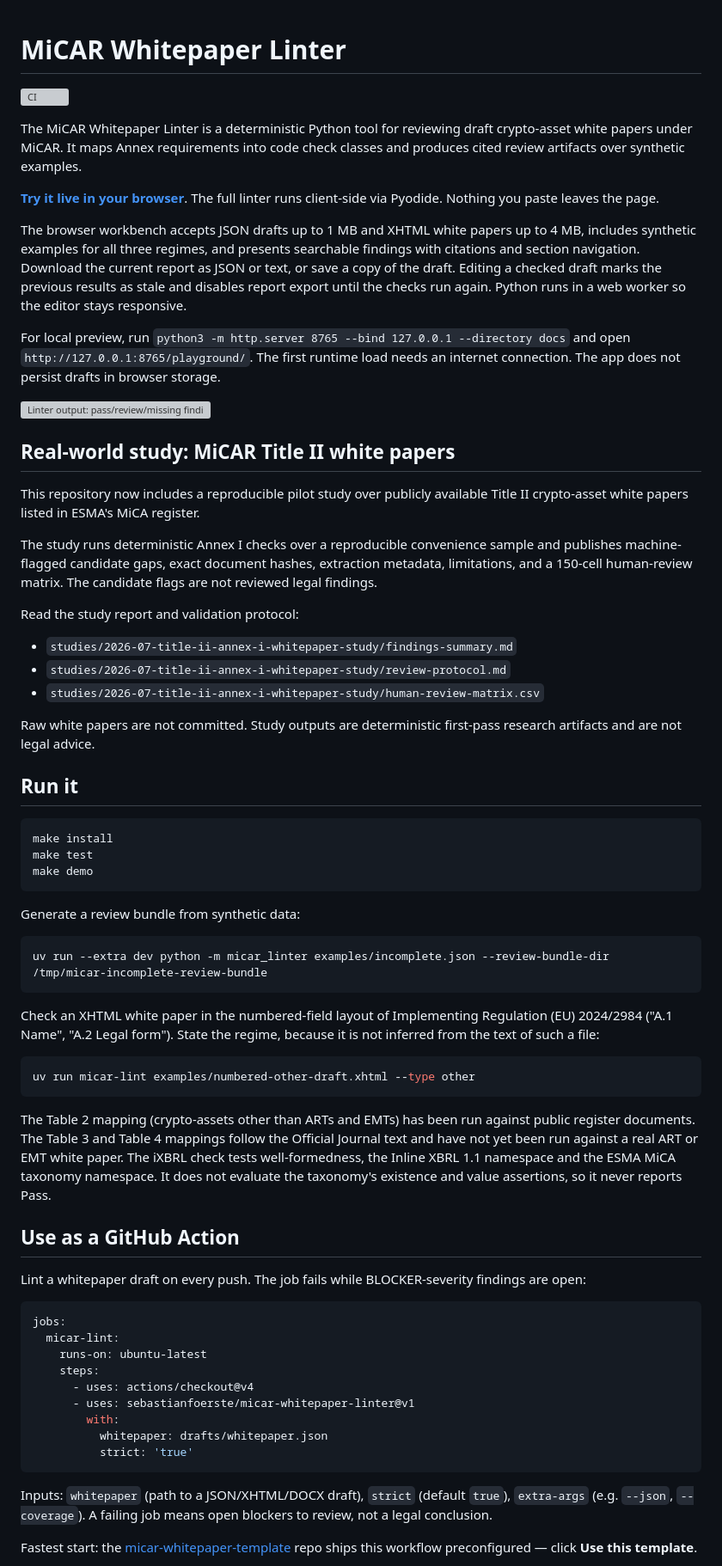
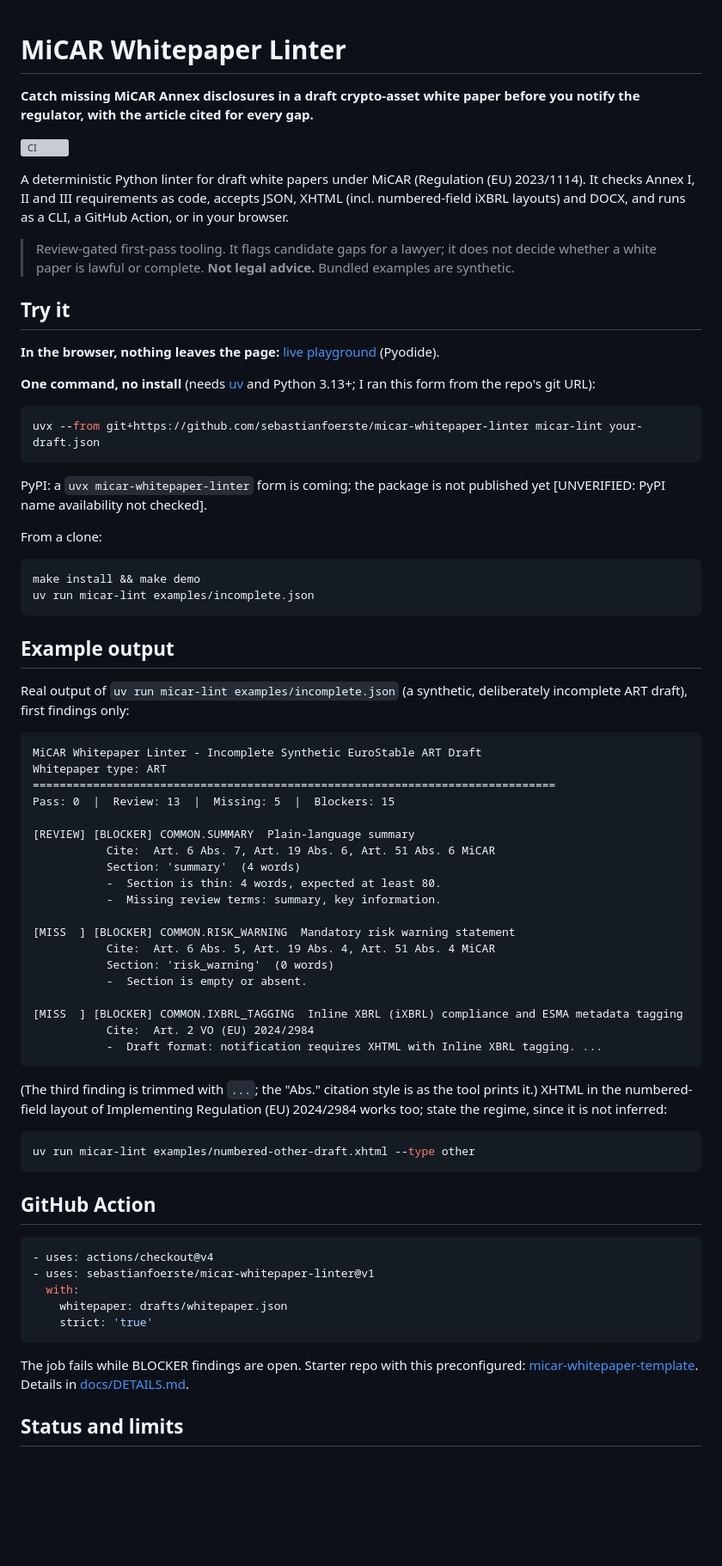
Before and after one commit to sebastianfoerste/micar-whitepaper-linter, a Markdown page: README.md, the part around one of its changes. Shown at 86% size. Drawn GitHub-style; blank space fills up the shorter version; grey boxes are pictures that could not be loaded.

Commit message:
docs: rewrite README for clarity and discoverability
Co-Authored-By: Claude Sonnet 5.5 <noreply@anthropic.com>

````diff
--- a/README.md
+++ b/README.md
@@ -1,70 +1,75 @@
 # MiCAR Whitepaper Linter
+
+**Catch missing MiCAR Annex disclosures in a draft crypto-asset white paper before you notify the regulator, with the article cited for every gap.**
 
 [![CI](https://github.com/sebastianfoerste/micar-whitepaper-linter/actions/workflows/ci.yml/badge.svg)](https://github.com/sebastianfoerste/micar-whitepaper-linter/actions/workflows/ci.yml)
 
-The MiCAR Whitepaper Linter is a deterministic Python tool for reviewing draft crypto-asset white papers under MiCAR. It maps Annex requirements into code check classes and produces cited review artifacts over synthetic examples.
+A deterministic Python linter for draft white papers under MiCAR (Regulation (EU) 2023/1114). It checks Annex I, II and III requirements as code, accepts JSON, XHTML (incl. numbered-field iXBRL layouts) and DOCX, and runs as a CLI, a GitHub Action, or in your browser.
 
-**[Try it live in your browser](https://sebastianfoerste.github.io/micar-whitepaper-linter/playground/)**. The full linter runs client-side via Pyodide. Nothing you paste leaves the page.
+> Review-gated first-pass tooling. It flags candidate gaps for a lawyer; it does not decide whether a white paper is lawful or complete. **Not legal advice.** Bundled examples are synthetic.
 
-The browser workbench accepts JSON drafts up to 1 MB and XHTML white papers up to 4 MB, includes synthetic examples for all three regimes, and presents searchable findings with citations and section navigation. Download the current report as JSON or text, or save a copy of the draft. Editing a checked draft marks the previous results as stale and disables report export until the checks run again. Python runs in a web worker so the editor stays responsive.
+## Try it
 
-For local preview, run `python3 -m http.server 8765 --bind 127.0.0.1 --directory docs` and open `http://127.0.0.1:8765/playground/`. The first runtime load needs an internet connection. The app does not persist drafts in browser storage.
+**In the browser, nothing leaves the page:** [live playground](https://sebastianfoerste.github.io/micar-whitepaper-linter/playground/) (Pyodide).
 
-![Linter output: pass/review/missing findings with pinpoint MiCAR citations](docs/demo.svg)
-
-## Real-world study: MiCAR Title II white papers
-
-This repository now includes a reproducible pilot study over publicly available Title II crypto-asset white papers listed in ESMA's MiCA register.
-
-The study runs deterministic Annex I checks over a reproducible convenience sample and publishes machine-flagged candidate gaps, exact document hashes, extraction metadata, limitations, and a 150-cell human-review matrix. The candidate flags are not reviewed legal findings.
-
-Read the study report and validation protocol:
-
-- `studies/2026-07-title-ii-annex-i-whitepaper-study/findings-summary.md`
-- `studies/2026-07-title-ii-annex-i-whitepaper-study/review-protocol.md`
-- `studies/2026-07-title-ii-annex-i-whitepaper-study/human-review-matrix.csv`
-
-Raw white papers are not committed. Study outputs are deterministic first-pass research artifacts and are not legal advice.
-
-## Run it
+**One command, no install** (needs [uv](https://docs.astral.sh/uv/) and Python 3.13+; I ran this form from the repo's git URL):
 
 ```bash
-make install
-make test
-make demo
+uvx --from git+https://github.com/sebastianfoerste/micar-whitepaper-linter micar-lint your-draft.json
 ```
 
-Generate a review bundle from synthetic data:
+PyPI: a `uvx micar-whitepaper-linter` form is coming; the package is not published yet [UNVERIFIED: PyPI name availability not checked].
+
+From a clone:
 
 ```bash
-uv run --extra dev python -m micar_linter examples/incomplete.json --review-bundle-dir /tmp/micar-incomplete-review-bundle
+make install && make demo
+uv run micar-lint examples/incomplete.json
 ```
 
-Check an XHTML white paper in the numbered-field layout of Implementing Regulation (EU) 2024/2984 ("A.1 Name", "A.2 Legal form"). State the regime, because it is not inferred from the text of such a file:
+## Example output
+
+Real output of `uv run micar-lint examples/incomplete.json` (a synthetic, deliberately incomplete ART draft), first findings only:
+
+```text
+MiCAR Whitepaper Linter - Incomplete Synthetic EuroStable ART Draft
+Whitepaper type: ART
+==============================================================================
+Pass: 0  |  Review: 13  |  Missing: 5  |  Blockers: 15
+
+[REVIEW] [BLOCKER] COMMON.SUMMARY  Plain-language summary
+           Cite:  Art. 6 Abs. 7, Art. 19 Abs. 6, Art. 51 Abs. 6 MiCAR
+           Section: 'summary'  (4 words)
+           -  Section is thin: 4 words, expected at least 80.
+           -  Missing review terms: summary, key information.
+
+[MISS  ] [BLOCKER] COMMON.RISK_WARNING  Mandatory risk warning statement
+           Cite:  Art. 6 Abs. 5, Art. 19 Abs. 4, Art. 51 Abs. 4 MiCAR
+           Section: 'risk_warning'  (0 words)
+           -  Section is empty or absent.
+
+[MISS  ] [BLOCKER] COMMON.IXBRL_TAGGING  Inline XBRL (iXBRL) compliance and ESMA metadata tagging
+           Cite:  Art. 2 VO (EU) 2024/2984
+           -  Draft format: notification requires XHTML with Inline XBRL tagging. ...
+```
+
+(The third finding is trimmed with `...`; the "Abs." citation style is as the tool prints it.) XHTML in the numbered-field layout of Implementing Regulation (EU) 2024/2984 works too; state the regime, since it is not inferred:
 
 ```bash
 uv run micar-lint examples/numbered-other-draft.xhtml --type other
 ```
 
-The Table 2 mapping (crypto-assets other than ARTs and EMTs) has been run against public register documents. The Table 3 and Table 4 mappings follow the Official Journal text and have not yet been run against a real ART or EMT white paper. The iXBRL check tests well-formedness, the Inline XBRL 1.1 namespace and the ESMA MiCA taxonomy namespace. It does not evaluate the taxonomy's existence and value assertions, so it never reports Pass.
-
-## Use as a GitHub Action
-
-Lint a whitepaper draft on every push. The job fails while BLOCKER-severity findings are open:
+## GitHub Action
 
 ```yaml
-jobs:
-  micar-lint:
-    runs-on: ubuntu-latest
-    steps:
-      - uses: actions/checkout@v4
-      - uses: sebastianfoerste/micar-whitepaper-linter@v1
-        with:
-          whitepaper: drafts/whitepaper.json
-          strict: 'true'
+- uses: actions/checkout@v4
+- uses: sebastianfoerste/micar-whitepaper-linter@v1
+  with:
+    whitepaper: drafts/whitepaper.json
+    strict: 'true'
 ```
 
-Inputs: `whitepaper` (path to a JSON/XHTML/DOCX draft), `strict` (default `true`), `extra-args` (e.g. `--json`, `--coverage`). A failing job means open blockers to review, not a legal conclusion.
+The job fails while BLOCKER findings are open. Starter repo with this preconfigured: [micar-whitepaper-template](https://github.com/sebastianfoerste/micar-whitepaper-template). Details in [docs/DETAILS.md](docs/DETAILS.md#github-action).
 
-Fastest start: the [micar-whitepaper-template](https://github.com/sebastianfoerste/micar-whitepaper-template) repo ships this workflow preconfigured — click **Use this template**.
+## Status and limits
 
````
Also changed, not shown: other parts of README.md (+24 -50 lines), docs/DETAILS.md (added, +118 -0 lines).
